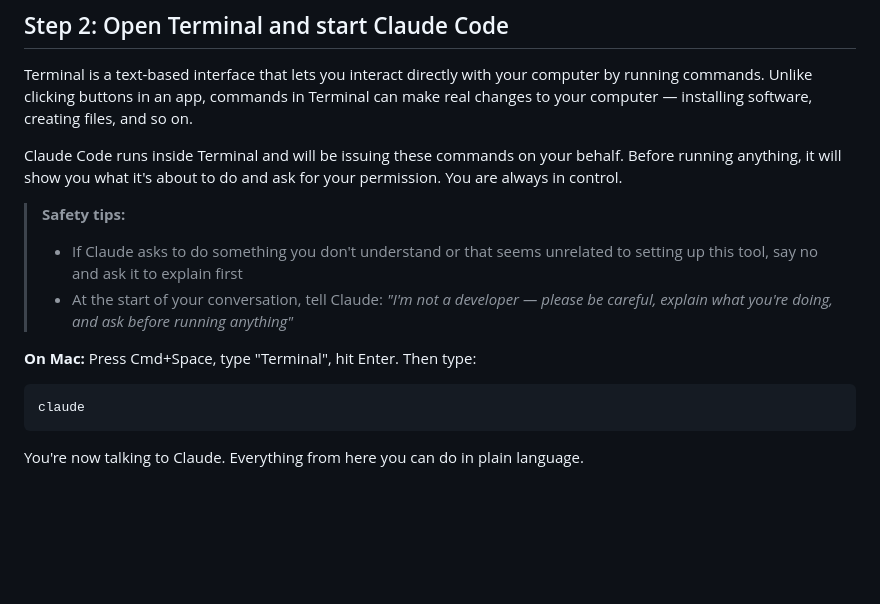
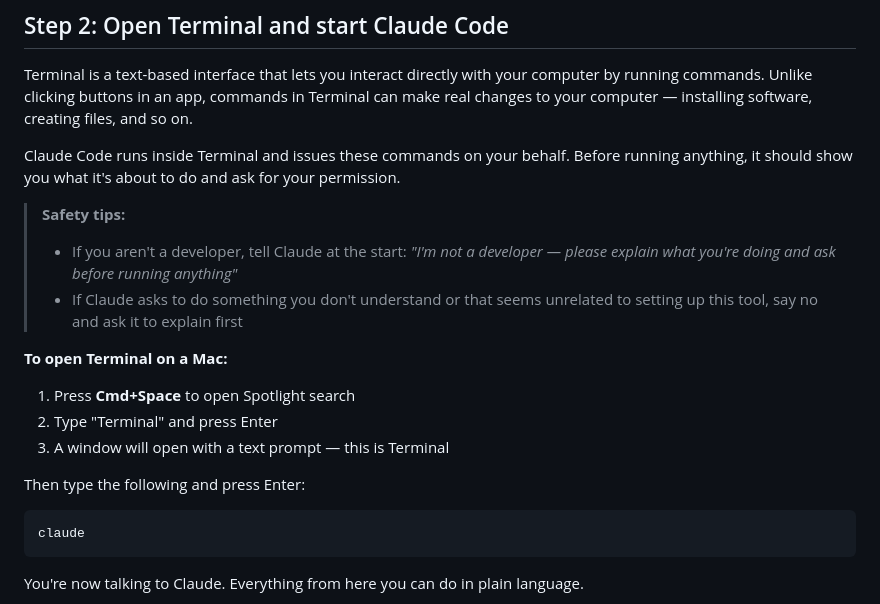
Before and after one commit to alyssafuward/substack-replies, a Markdown page: SETUP.md, the part around the change. GitHub-like rendering; blank space fills up the shorter version.

Commit message:
Refine Terminal section: softer safety language, clearer instructions
Co-Authored-By: Claude Sonnet 4.6 <noreply@anthropic.com>

````diff
--- a/SETUP.md
+++ b/SETUP.md
@@ -24,13 +24,18 @@ Follow the official installation instructions at: **[claude.ai/code](https://cla
 
 Terminal is a text-based interface that lets you interact directly with your computer by running commands. Unlike clicking buttons in an app, commands in Terminal can make real changes to your computer — installing software, creating files, and so on.
 
-Claude Code runs inside Terminal and will be issuing these commands on your behalf. Before running anything, it will show you what it's about to do and ask for your permission. You are always in control.
+Claude Code runs inside Terminal and issues these commands on your behalf. Before running anything, it should show you what it's about to do and ask for your permission.
 
 > **Safety tips:**
+> - If you aren't a developer, tell Claude at the start: *"I'm not a developer — please explain what you're doing and ask before running anything"*
 > - If Claude asks to do something you don't understand or that seems unrelated to setting up this tool, say no and ask it to explain first
-> - At the start of your conversation, tell Claude: *"I'm not a developer — please be careful, explain what you're doing, and ask before running anything"*
 
-**On Mac:** Press Cmd+Space, type "Terminal", hit Enter. Then type:
+**To open Terminal on a Mac:**
+1. Press **Cmd+Space** to open Spotlight search
+2. Type "Terminal" and press Enter
+3. A window will open with a text prompt — this is Terminal
+
+Then type the following and press Enter:
 
 ```
 claude
````
